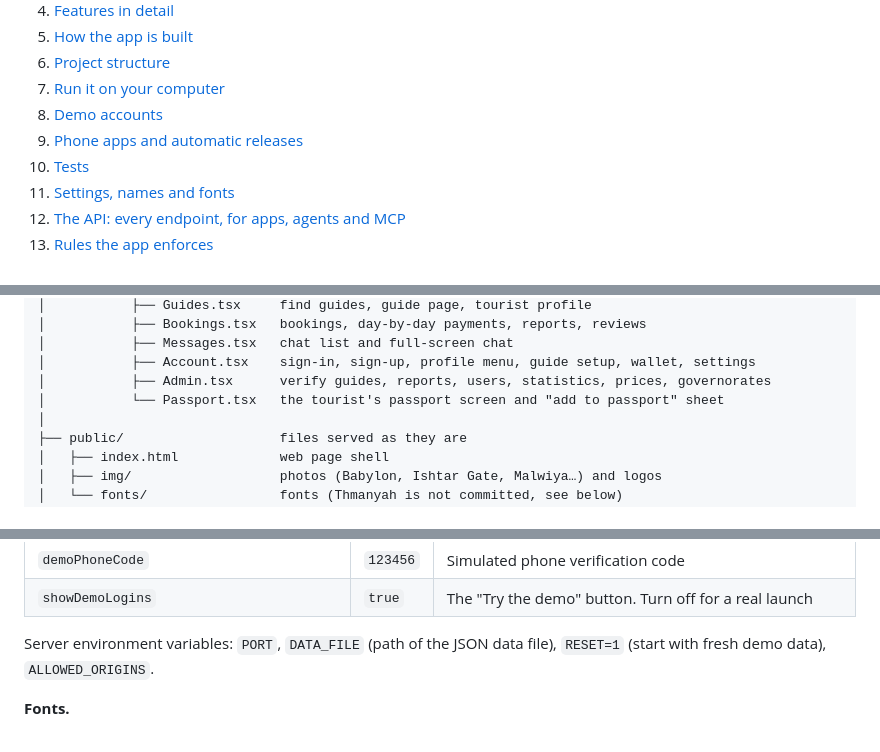
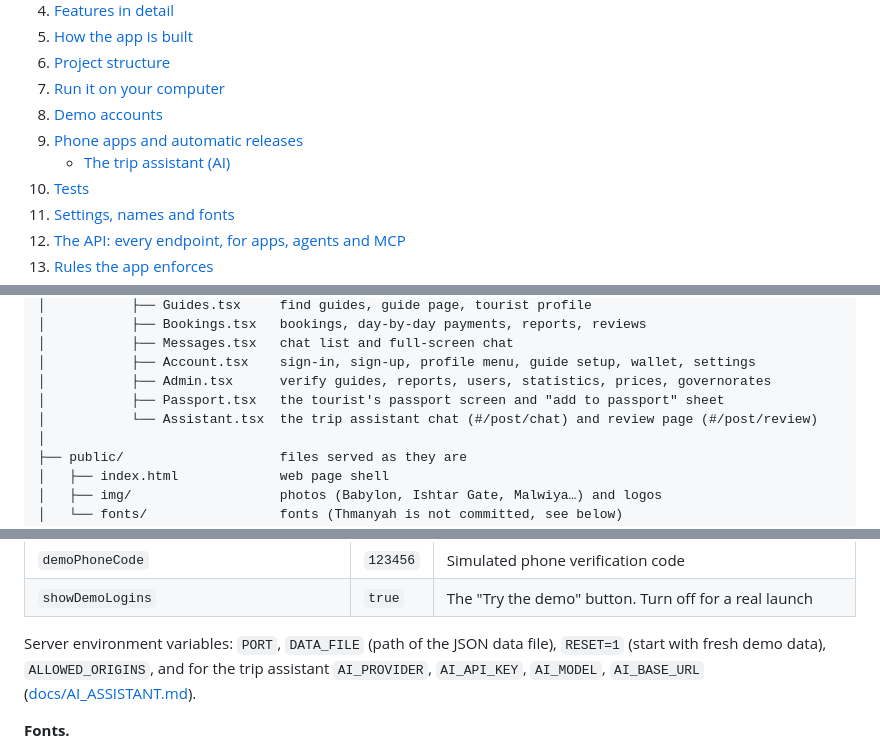
Before and after one commit to Aboalhussn/TripGuide, a Markdown page: README.md, 3 parts joined by grey strips. Rendered like a GitHub page.

```diff
--- a/README.md
+++ b/README.md
@@ -27,6 +27,7 @@ It runs on **Android and iOS** (one shared code base, wrapped with Capacitor), a
 7. [Run it on your computer](#7-run-it-on-your-computer)
 8. [Demo accounts](#8-demo-accounts)
 9. [Phone apps and automatic releases](#9-phone-apps-and-automatic-releases)
+   - [The trip assistant (AI)](#the-trip-assistant-ai)
 10. [Tests](#10-tests)
 11. [Settings, names and fonts](#11-settings-names-and-fonts)
 12. [The API: every endpoint, for apps, agents and MCP](#12-the-api)
@@ -191,7 +197,8 @@ TripGuide/
 │           ├── Messages.tsx   chat list and full-screen chat
 │           ├── Account.tsx    sign-in, sign-up, profile menu, guide setup, wallet, settings
 │           ├── Admin.tsx      verify guides, reports, users, statistics, prices, governorates
-│           └── Passport.tsx   the tourist's passport screen and "add to passport" sheet
+│           ├── Passport.tsx   the tourist's passport screen and "add to passport" sheet
+│           └── Assistant.tsx  the trip assistant chat (#/post/chat) and review page (#/post/review)
 │
 ├── public/                    files served as they are
 │   ├── index.html             web page shell
@@ -290,7 +310,7 @@ To point the apps at a real server, set the repository variable `API_URL`. Build
 | `demoPhoneCode` | `123456` | Simulated phone verification code |
 | `showDemoLogins` | `true` | The "Try the demo" button. Turn off for a real launch |
 
-Server environment variables: `PORT`, `DATA_FILE` (path of the JSON data file), `RESET=1` (start with fresh demo data), `ALLOWED_ORIGINS`.
+Server environment variables: `PORT`, `DATA_FILE` (path of the JSON data file), `RESET=1` (start with fresh demo data), `ALLOWED_ORIGINS`, and for the trip assistant `AI_PROVIDER`, `AI_API_KEY`, `AI_MODEL`, `AI_BASE_URL` ([docs/AI_ASSISTANT.md](docs/AI_ASSISTANT.md#6-ai-providers-and-settings)).
 
 **Fonts.**
 - **Thmanyah Sans** is the app's main font. Its licence does not allow redistributing the files, so they are not in this repository. Download them from [font.thmanyah.com](https://font.thmanyah.com) and copy `thmanyahsans-Regular/Medium/Bold/Black.woff2` into `public/fonts/`. Without them the app uses system fonts.
```
Also changed, not shown: other parts of README.md (+28 -1 lines), docs/AI_ASSISTANT.md (+23 -4 lines).
